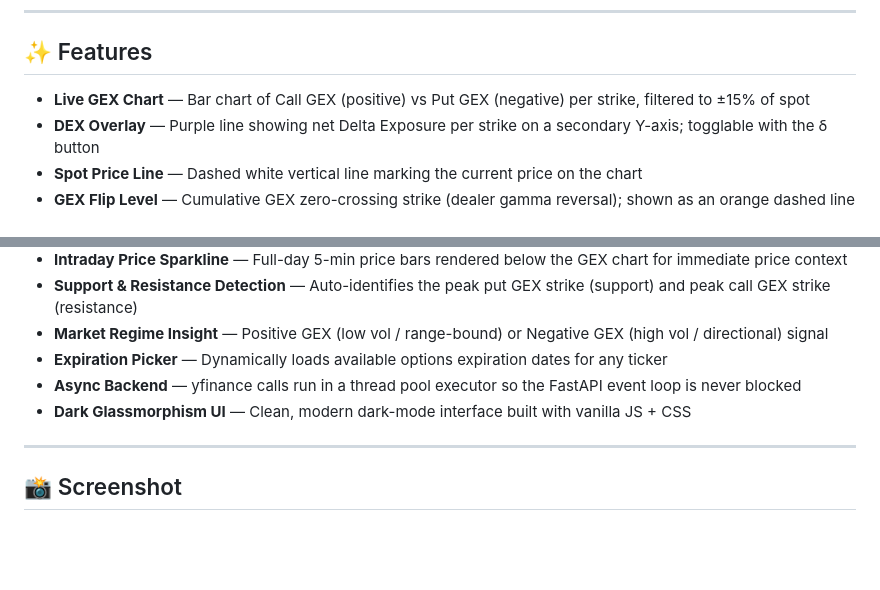
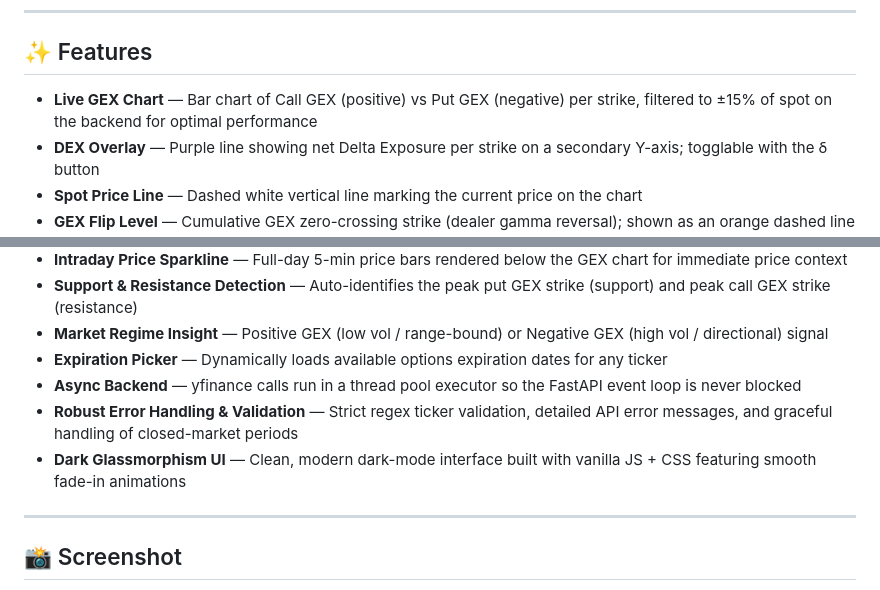
Before and after one commit to vikbht/gexify, a Markdown page: README.md, 2 parts joined by grey strips. Drawn GitHub-style; blank space fills up the shorter version.

Commit message:
docs: update README features list with recent improvements
- Added mention of backend server-side ±15% spot filtering
- Added 'Robust Error Handling & Validation' bullet covering regex, error messages, and market-closed periods
- Highlighted the new 'fade-in animations' under the UI bullet

```diff
--- a/README.md
+++ b/README.md
@@ -8,7 +8,7 @@ Gexify is a web tool for options traders that fetches live options chain data, c
 
 ## ✨ Features
 
-- **Live GEX Chart** — Bar chart of Call GEX (positive) vs Put GEX (negative) per strike, filtered to ±15% of spot
+- **Live GEX Chart** — Bar chart of Call GEX (positive) vs Put GEX (negative) per strike, filtered to ±15% of spot on the backend for optimal performance
 - **DEX Overlay** — Purple line showing net Delta Exposure per strike on a secondary Y-axis; togglable with the δ button
 - **Spot Price Line** — Dashed white vertical line marking the current price on the chart
 - **GEX Flip Level** — Cumulative GEX zero-crossing strike (dealer gamma reversal); shown as an orange dashed line + badge
@@ -19,7 +19,8 @@ Gexify is a web tool for options traders that fetches live options chain data, c
 - **Market Regime Insight** — Positive GEX (low vol / range-bound) or Negative GEX (high vol / directional) signal
 - **Expiration Picker** — Dynamically loads available options expiration dates for any ticker
 - **Async Backend** — yfinance calls run in a thread pool executor so the FastAPI event loop is never blocked
-- **Dark Glassmorphism UI** — Clean, modern dark-mode interface built with vanilla JS + CSS
+- **Robust Error Handling & Validation** — Strict regex ticker validation, detailed API error messages, and graceful handling of closed-market periods
+- **Dark Glassmorphism UI** — Clean, modern dark-mode interface built with vanilla JS + CSS featuring smooth fade-in animations
 
 ---
 
```
